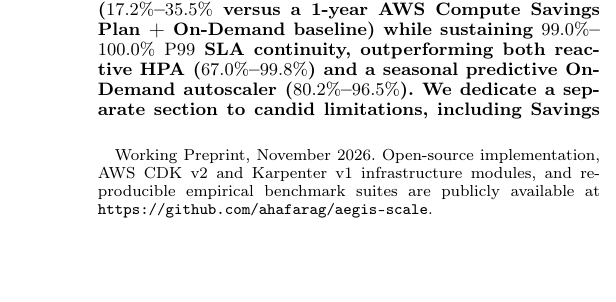
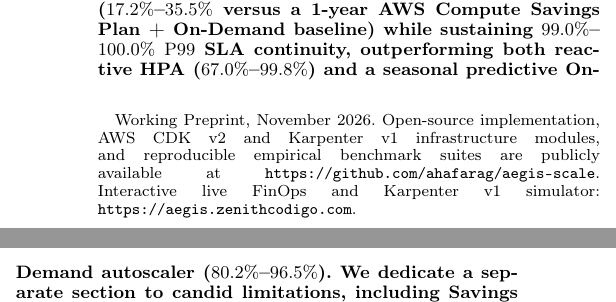
Before and after one commit to ahafarag/aegis-scale, a LaTeX paper (paper/main.tex): part of one column of page 1 of 9 before the commit and two parts of the columns of page 1 of 9 after it, the two joined at a grey line, cut so that both start at the same text, the shorter picture padded with empty space. Compiled offline with pdfLaTeX; a missing font is replaced by an installed copy or a similar font; a LaTeX package or settings file that is missing is left out.

Commit message:
Add live demo link (https://aegis.zenithcodigo.com) to paper footnote and README

```diff
--- a/paper/main.tex
+++ b/paper/main.tex
@@ -18,7 +18,7 @@
 \title{AegisScale: Conformal and Risk-Averse Cloud and Kubernetes Karpenter Capacity Scaling via Correlated Spot CVaR MILP}
 
 \author{Abdelrahman~H.~Farag%
-\thanks{Working Preprint, November 2026. Open-source implementation, AWS CDK v2 and Karpenter v1 infrastructure modules, and reproducible empirical benchmark suites are publicly available at \texttt{https://github.com/ahafarag/aegis-scale}.}}
+\thanks{Working Preprint, November 2026. Open-source implementation, AWS CDK v2 and Karpenter v1 infrastructure modules, and reproducible empirical benchmark suites are publicly available at \texttt{https://github.com/ahafarag/aegis-scale}. Interactive live FinOps and Karpenter v1 simulator: \texttt{https://aegis.zenithcodigo.com}.}}
 
 \markboth{PREPRINT MANUSCRIPT, NOVEMBER 2026}%
 {FARAG: AEGISSCALE---CONFORMAL AND RISK-AVERSE CLOUD AND KUBERNETES KARPENTER CAPACITY SCALING}
```
Also changed, not shown: README.md, paper/main.pdf.
